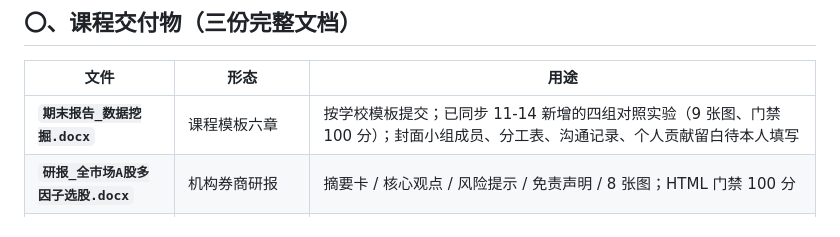
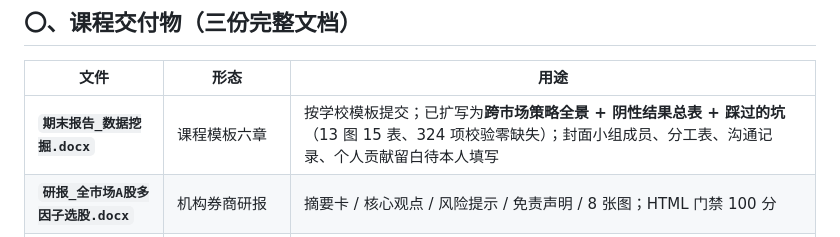
Before and after one commit to lvdousha26/datamining-assignment-2026-fall, a Markdown page: reports/INDEX.md, the part around the change. GitHub-like rendering.

Commit message:
docs: 课程报告大幅扩写——跨市场全景(12 类资产/92 历史脚本)、阴性结果总表(28 条)、踩过的坑(25 条)、三处口径警示；13 图 15 表

```diff
--- a/reports/INDEX.md
+++ b/reports/INDEX.md
@@ -6,7 +6,7 @@
 
 | 文件 | 形态 | 用途 |
 |---|---|---|
-| **`期末报告_数据挖掘.docx`** | 课程模板六章 | 按学校模板提交；已同步 11-14 新增的四组对照实验（9 张图、门禁 100 分）；封面小组成员、分工表、沟通记录、个人贡献留白待本人填写 |
+| **`期末报告_数据挖掘.docx`** | 课程模板六章 | 按学校模板提交；已扩写为<strong>跨市场策略全景 + 阴性结果总表 + 踩过的坑</strong>（13 图 15 表、324 项校验零缺失）；封面小组成员、分工表、沟通记录、个人贡献留白待本人填写 |
 | **`研报_全市场A股多因子选股.docx`** | 机构券商研报 | 摘要卡 / 核心观点 / 风险提示 / 免责声明 / 8 张图；HTML 门禁 100 分 |
 | **`KDD论文_全市场A股多因子选股.pdf`** | ACM `acmart` sigconf 双栏 | 英文结构 + 中文正文；6 图 4 表 / CCS / 12 条参考文献；源码 `kdd_src/kdd_paper.tex` 可编译 |
 
```
Also changed, not shown: reports/classic_strategies.png (added), reports/oil_strategy_nav.png (added), reports/strategy3_nav.png (added), reports/strategy_panorama.png (added), 1 other file.
